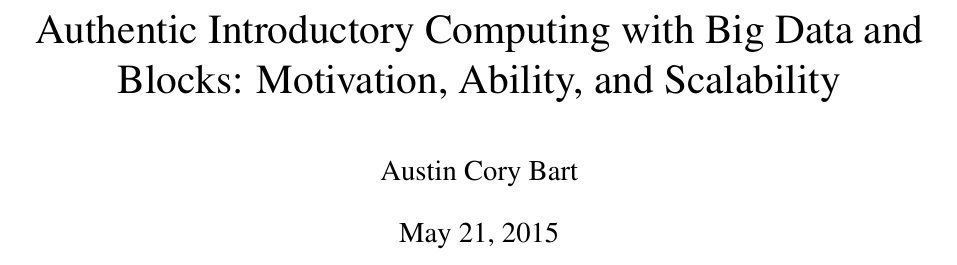
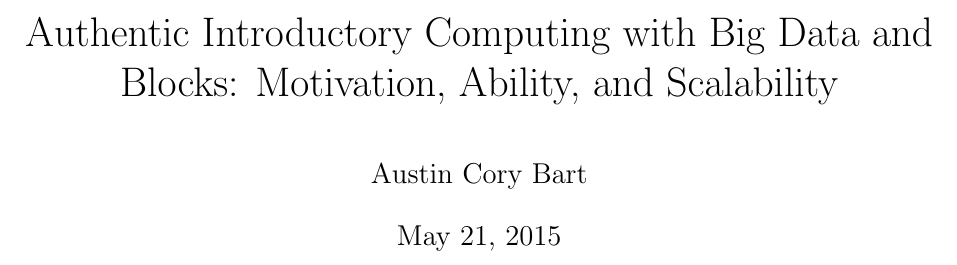
Before and after one commit to acbart/prelim, a LaTeX document (main.tex): part of page 1 of 51 before the commit and part of page 1 of 55 after it, cut so that both start at the same text. Compiled offline with pdfLaTeX.

Commit message:
Fixed usage of times. How'd that get there?

```diff
--- a/main.tex
+++ b/main.tex
@@ -5,8 +5,6 @@
 \usepackage{latex8}
 \usepackage{epsfig}
 \usepackage{url}
-\usepackage{times}
-%\usepackage[rflt]{floatflt}
 \usepackage{fancyhdr}
 \usepackage{subfigure}
 \usepackage{cite}
```
Also changed, not shown: acbart-prelim-v1.pdf (added), main.pdf, 1 other file.
